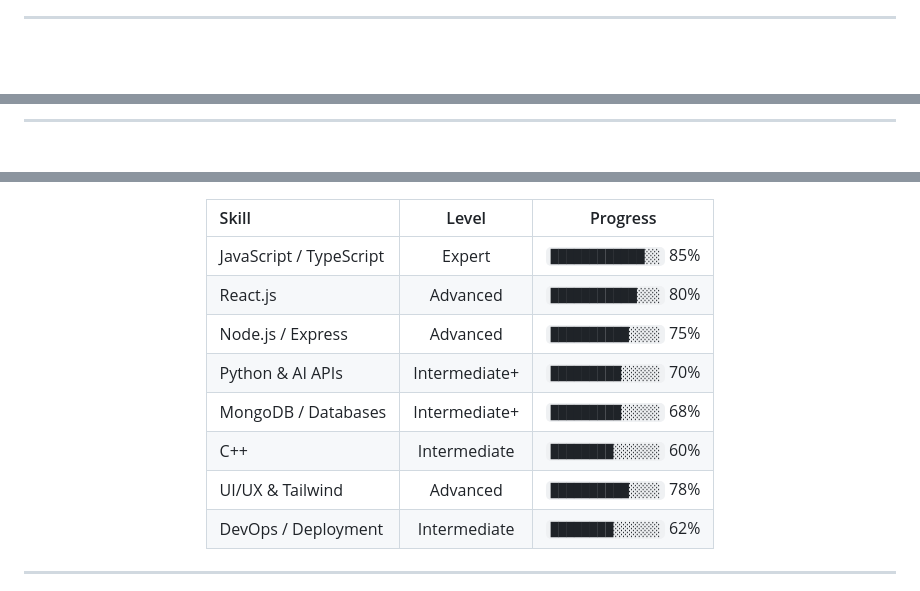
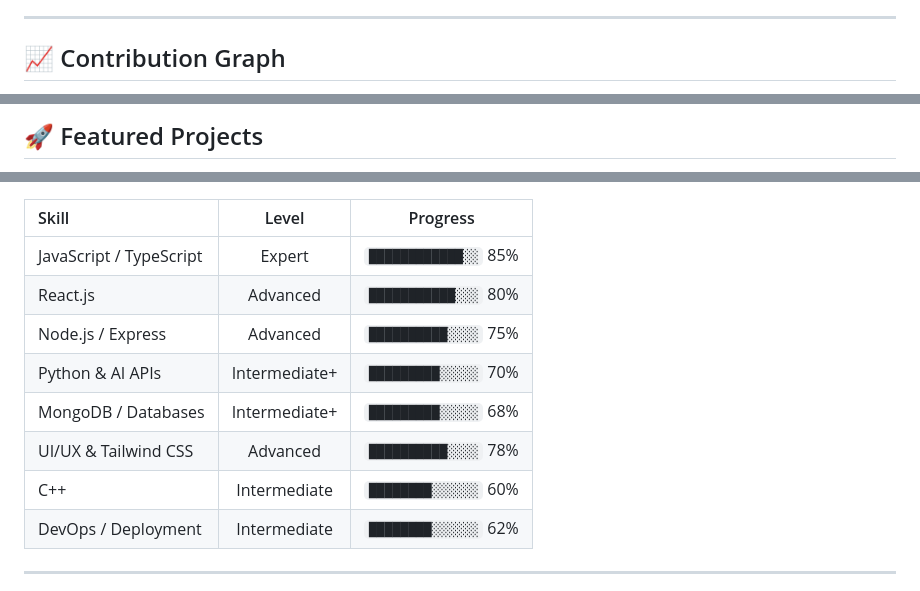
Before and after one commit to pratik1258m/riddheshkeni777-beep, a Markdown page: README.md, 3 parts joined by grey strips. Rendered like a GitHub page; blank space fills up the shorter version.

```diff
--- a/README.md
+++ b/README.md
@@ -219,5 +151,7 @@ const riddhesh = {
 
 ---
 
+## 📈 Contribution Graph
+
 <div align="center">
 
@@ -266,5 +198,5 @@ const riddhesh = {
 
----
+## 🚀 Featured Projects
 
 <div align="center">
 
@@ -351,11 +239,11 @@ const riddhesh = {
 
 | Skill | Level | Progress |
-|:------|:------:|:--------:|
+|:------|:-----:|:--------:|
 | JavaScript / TypeScript | Expert | `████████████░░` 85% |
 | React.js | Advanced | `███████████░░░` 80% |
 | Node.js / Express | Advanced | `██████████░░░░` 75% |
 | Python & AI APIs | Intermediate+ | `█████████░░░░░` 70% |
 | MongoDB / Databases | Intermediate+ | `█████████░░░░░` 68% |
+| UI/UX & Tailwind CSS | Advanced | `██████████░░░░` 78% |
 | C++ | Intermediate | `████████░░░░░░` 60% |
-| UI/UX & Tailwind | Advanced | `██████████░░░░` 78% |
 | DevOps / Deployment | Intermediate | `████████░░░░░░` 62% |
```
Also changed, not shown: other parts of README.md (+88 -219 lines).
